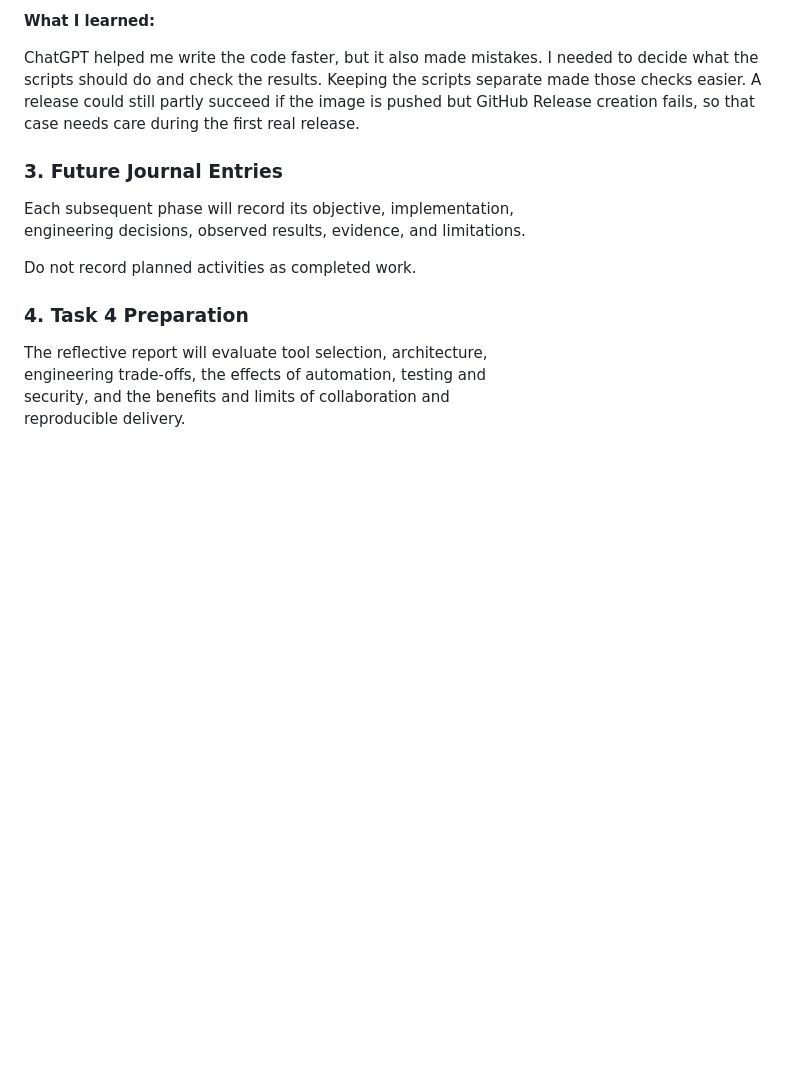
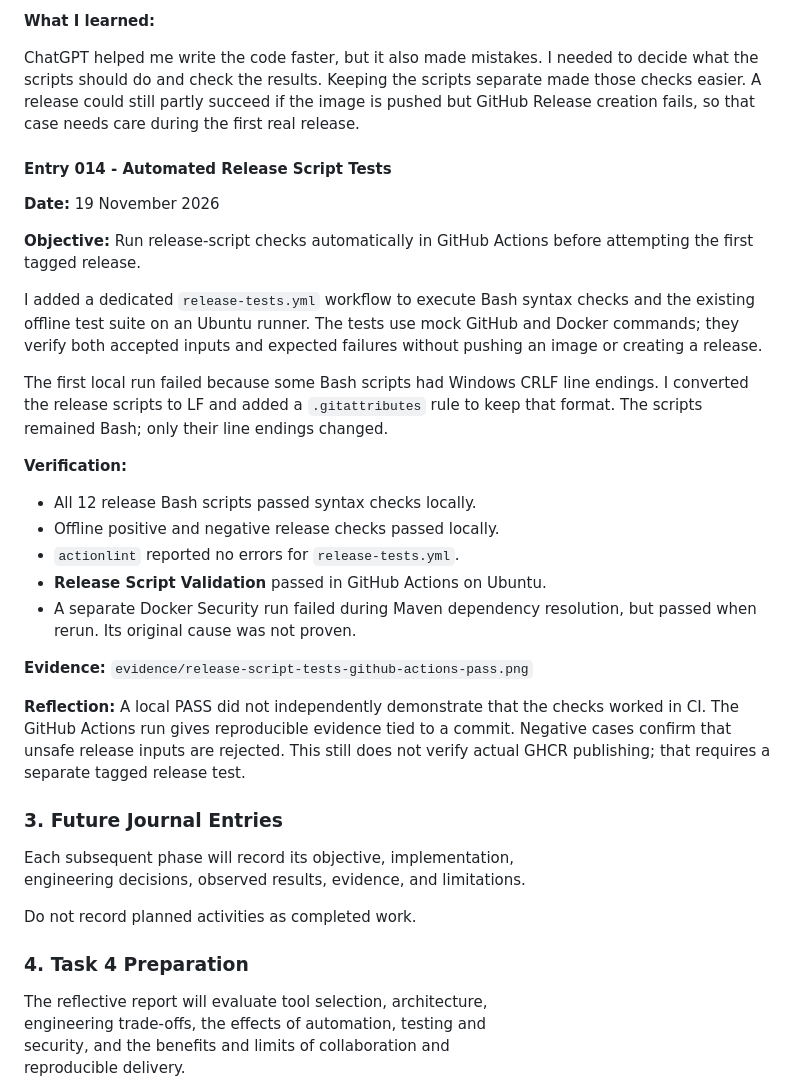
Before and after one commit to maxvanny2010/atu-devops-pipeline, a Markdown page: docs/REFLECTION_NOTES.md, the part around the change. GitHub-like rendering; blank space fills up the shorter version.

```diff
--- a/docs/REFLECTION_NOTES.md
+++ b/docs/REFLECTION_NOTES.md
@@ -521,6 +521,41 @@ Keeping the scripts separate made those checks easier. A release could
 still partly succeed if the image is pushed but GitHub Release creation
 fails, so that case needs care during the first real release.
 
+#### Entry 014 - Automated Release Script Tests
+
+**Date:** 19 November 2026
+
+**Objective:** Run release-script checks automatically in GitHub Actions
+before attempting the first tagged release.
+
+I added a dedicated `release-tests.yml` workflow to execute Bash syntax
+checks and the existing offline test suite on an Ubuntu runner. The
+tests use mock GitHub and Docker commands; they verify both accepted
+inputs and expected failures without pushing an image or creating a
+release.
+
+The first local run failed because some Bash scripts had Windows CRLF
+line endings. I converted the release scripts to LF and added a
+`.gitattributes` rule to keep that format. The scripts remained Bash;
+only their line endings changed.
+
+**Verification:**
+
+- All 12 release Bash scripts passed syntax checks locally.
+- Offline positive and negative release checks passed locally.
+- `actionlint` reported no errors for `release-tests.yml`.
+- **Release Script Validation** passed in GitHub Actions on Ubuntu.
+- A separate Docker Security run failed during Maven dependency
+  resolution, but passed when rerun. Its original cause was not proven.
+
+**Evidence:** `evidence/release-script-tests-github-actions-pass.png`
+
+**Reflection:** A local PASS did not independently demonstrate that
+the checks worked in CI. The GitHub Actions run gives reproducible
+evidence tied to a commit. Negative cases confirm that unsafe release
+inputs are rejected. This still does not verify actual GHCR publishing;
+that requires a separate tagged release test.
+
 ### 3. Future Journal Entries
 
 Each subsequent phase will record its objective, implementation,<br/>
```
Also changed, not shown: README.md (+23 -0 lines), evidence/release-script-tests-github-actions-pass.png (added).
